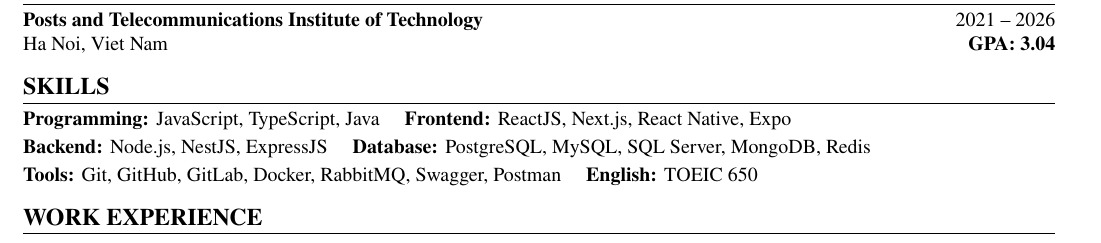
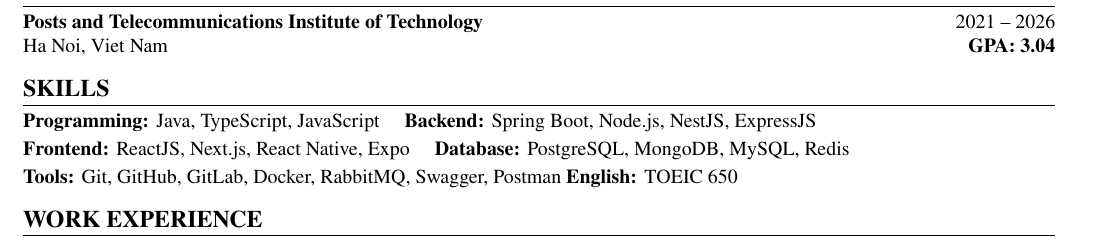
Before and after one commit to Duong-Anh-Duc/JAVA_JOB, a LaTeX CV (CV.tex): part of page 1 of 2, cut so that both start at the same text. Compiled offline with pdfLaTeX.

Commit message:
Refine CV skills for Spring Boot backend role

```diff
--- a/CV.tex
+++ b/CV.tex
@@ -92,11 +92,11 @@
 
 \section*{Skills}
 
-\textbf{Programming:} JavaScript, TypeScript, Java \quad
-\textbf{Frontend:} ReactJS, Next.js, React Native, Expo\\[2pt]
-\textbf{Backend:} Node.js, NestJS, ExpressJS \quad
-\textbf{Database:} PostgreSQL, MySQL, SQL Server, MongoDB, Redis\\[2pt]
-\textbf{Tools:} Git, GitHub, GitLab, Docker, RabbitMQ, Swagger, Postman \quad
+\textbf{Programming:} Java, TypeScript, JavaScript \quad
+\textbf{Backend:} Spring Boot, Node.js, NestJS, ExpressJS\\[2pt]
+\textbf{Frontend:} ReactJS, Next.js, React Native, Expo \quad
+\textbf{Database:} PostgreSQL, MongoDB, MySQL, Redis\\[2pt]
+\textbf{Tools:} Git, GitHub, GitLab, Docker, RabbitMQ, Swagger, Postman
 \textbf{English:} TOEIC 650
 
 \section*{Work Experience}
```
